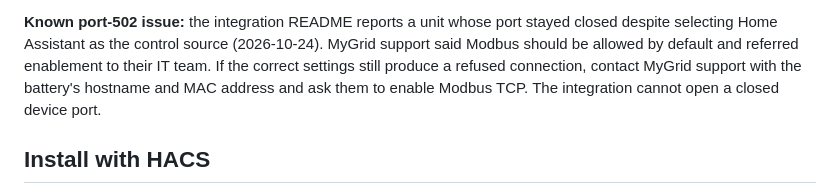
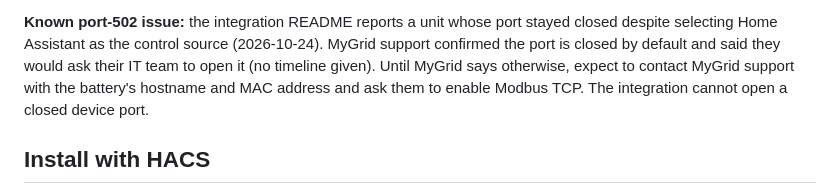
Before and after one commit to tjorim/custom-mygrid, a Markdown page: docs/moduletwo.md, the part around the change. GitHub-like rendering.

Commit message:
Document that MyGrid keeps Modbus closed by default
MyGrid support confirmed the port is closed by default and that their IT team
has to open it, so the app setting alone is not enough.

Co-Authored-By: Claude Sonnet 5.5 <noreply@anthropic.com>

```diff
--- a/docs/moduletwo.md
+++ b/docs/moduletwo.md
@@ -28,10 +28,10 @@ pending; it targets **Modbus register map version 2**.
 
 **Known port-502 issue:** the integration README reports a unit whose port stayed
 closed despite selecting Home Assistant as the control source (2026-10-24).
-MyGrid support said Modbus should be allowed by default and referred enablement
-to their IT team. If the correct settings still produce a refused connection,
-contact MyGrid support with the battery's hostname and MAC address and ask them
-to enable Modbus TCP. The integration cannot open a closed device port.
+MyGrid support confirmed the port is closed by default and said they would ask
+their IT team to open it (no timeline given). Until MyGrid says otherwise,
+expect to contact MyGrid support with the battery's hostname and MAC address
+and ask them to enable Modbus TCP. The integration cannot open a closed device port.
 
 ## Install with HACS
 
```
